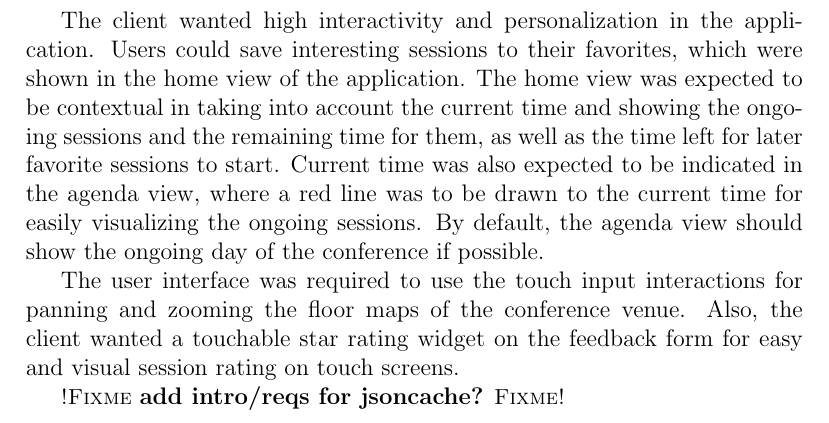
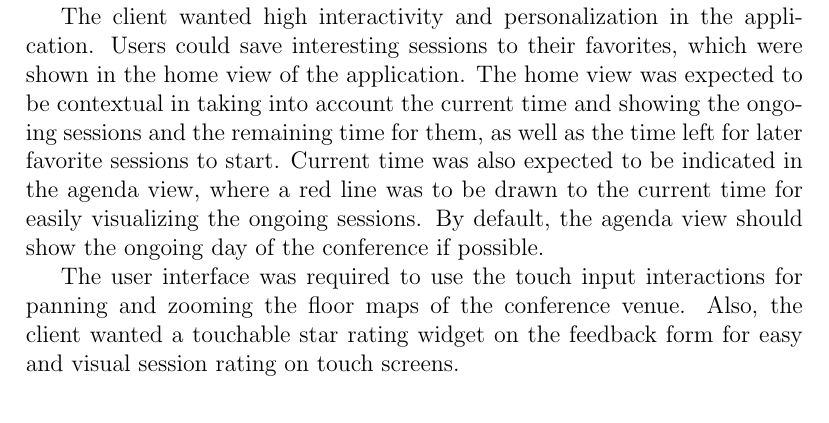
Before and after one commit to kpuputti/thesis, a LaTeX thesis (thesis/thesis.tex, which reads thesis/methods.tex): part of page 44 of 78, cut so that both start at the same text. Compiled offline with pdfLaTeX.

Commit message:
Remove fixme annotation.

```diff
--- a/thesis/methods.tex
+++ b/thesis/methods.tex
@@ -44,8 +44,6 @@ The user interface was required to use the touch input interactions
 for panning and zooming the floor maps of the conference venue. Also,
 the client wanted a touchable star rating widget on the feedback form
 for easy and visual session rating on touch screens.
-
-\fixme{add intro/reqs for jsoncache?}
 
 \chapter{Implementation}
 \label{chapter:implementation}
```
